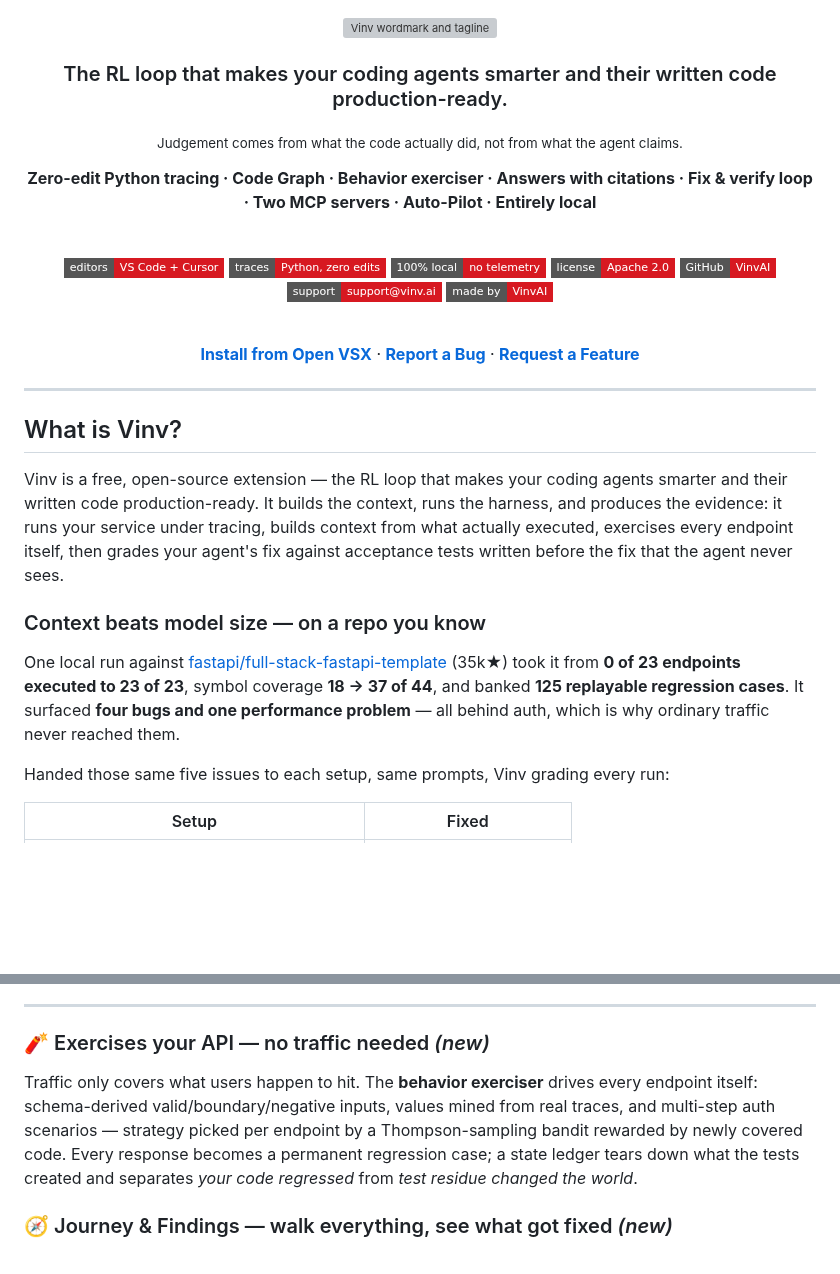
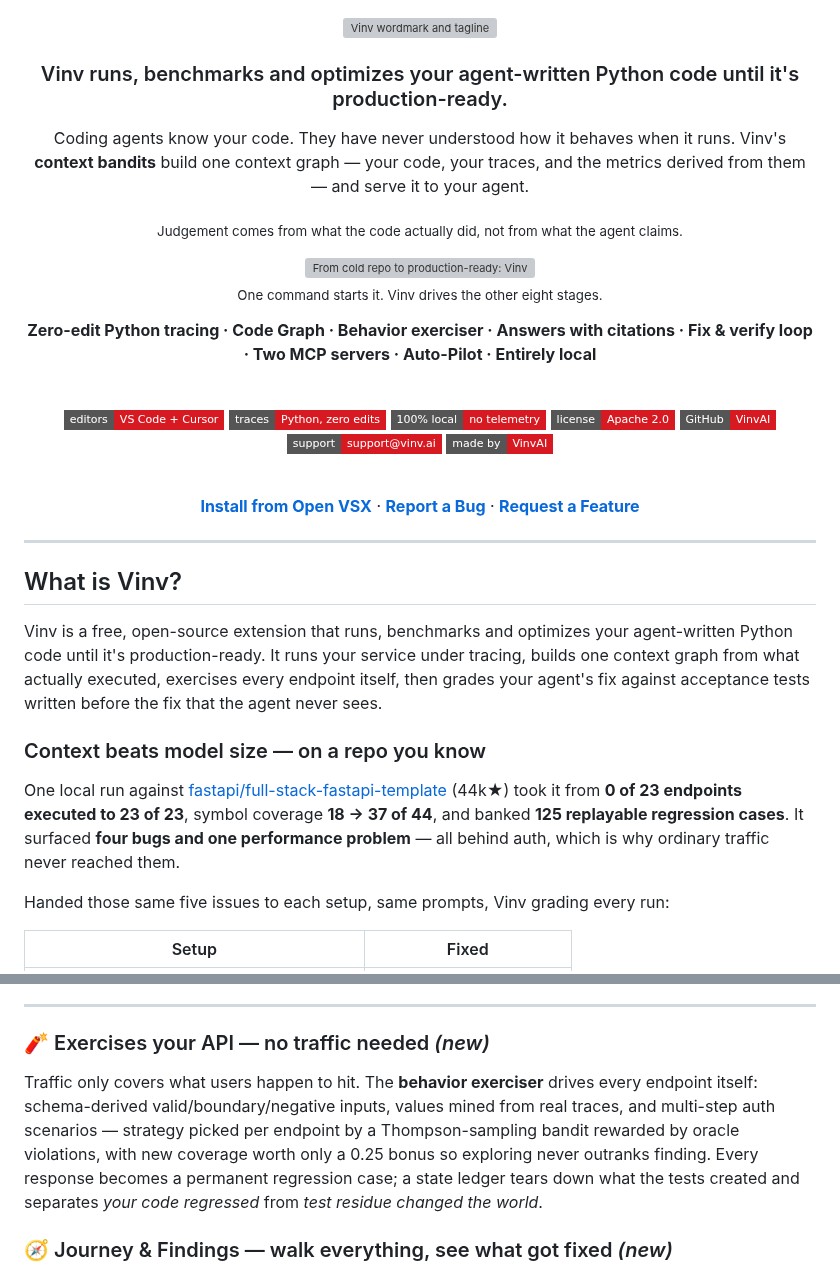
Before and after one commit to VinvAI/VinvAI, a Markdown page: extension/README.md, 2 parts joined by grey strips. Drawn GitHub-style; badges without logos; blank space fills up the shorter version; grey boxes are pictures that could not be loaded.

```diff
--- a/extension/README.md
+++ b/extension/README.md
@@ -2,9 +2,15 @@
 
 <img src="https://images.vinv.ai/vinv-banner-dark.png" alt="Vinv wordmark and tagline" width="700" />
 
-### The RL loop that makes your coding agents smarter and their written code production-ready.
+### Vinv runs, benchmarks and optimizes your agent-written Python code until it's production-ready.
+
+Coding agents know your code. They have never understood how it behaves when it runs. Vinv's **context bandits** build one context graph — your code, your traces, and the metrics derived from them — and serve it to your agent.
 
 <sub>Judgement comes from what the code actually did, not from what the agent claims.</sub>
+
+<img src="https://images.vinv.ai/vinv-loop.png" alt="From cold repo to production-ready: Vinv's nine stages around your coding agent — bring up, trace, index, map, exercise, find, dispatch, verify, learn" width="820" />
+
+<sub>One command starts it. Vinv drives the other eight stages.</sub>
 
 **Zero-edit Python tracing · Code Graph · Behavior exerciser · Answers with citations · Fix &amp; verify loop · Two MCP servers · Auto-Pilot · Entirely local**
 
@@ -28,11 +34,11 @@
 
 ## What is Vinv?
 
-Vinv is a free, open-source extension — the RL loop that makes your coding agents smarter and their written code production-ready. It builds the context, runs the harness, and produces the evidence: it runs your service under tracing, builds context from what actually executed, exercises every endpoint itself, then grades your agent's fix against acceptance tests written before the fix that the agent never sees.
+Vinv is a free, open-source extension that runs, benchmarks and optimizes your agent-written Python code until it's production-ready. It runs your service under tracing, builds one context graph from what actually executed, exercises every endpoint itself, then grades your agent's fix against acceptance tests written before the fix that the agent never sees.
 
 ### Context beats model size — on a repo you know
 
-One local run against [fastapi/full-stack-fastapi-template](https://github.com/fastapi/full-stack-fastapi-template) (35k★) took it from **0 of 23 endpoints executed to 23 of 23**, symbol coverage **18 → 37 of 44**, and banked **125 replayable regression cases**. It surfaced **four bugs and one performance problem** — all behind auth, which is why ordinary traffic never reached them.
+One local run against [fastapi/full-stack-fastapi-template](https://github.com/fastapi/full-stack-fastapi-template) (44k★) took it from **0 of 23 endpoints executed to 23 of 23**, symbol coverage **18 → 37 of 44**, and banked **125 replayable regression cases**. It surfaced **four bugs and one performance problem** — all behind auth, which is why ordinary traffic never reached them.
 
 Handed those same five issues to each setup, same prompts, Vinv grading every run:
 
@@ -157,7 +163,7 @@ Vinv **never calls a model provider itself**. All of its thinking runs through a
 
 ### 🧨 Exercises your API — no traffic needed *(new)*
 
-Traffic only covers what users happen to hit. The **behavior exerciser** drives every endpoint itself: schema-derived valid/boundary/negative inputs, values mined from real traces, and multi-step auth scenarios — strategy picked per endpoint by a Thompson-sampling bandit rewarded by newly covered code. Every response becomes a permanent regression case; a state ledger tears down what the tests created and separates *your code regressed* from *test residue changed the world*.
+Traffic only covers what users happen to hit. The **behavior exerciser** drives every endpoint itself: schema-derived valid/boundary/negative inputs, values mined from real traces, and multi-step auth scenarios — strategy picked per endpoint by a Thompson-sampling bandit rewarded by oracle violations, with new coverage worth only a 0.25 bonus so exploring never outranks finding. Every response becomes a permanent regression case; a state ledger tears down what the tests created and separates *your code regressed* from *test residue changed the world*.
 
 ### 🧭 Journey & Findings — walk everything, see what got fixed *(new)*
 
```
Also changed, not shown: README.md (+16 -8 lines), .github/assets/vinv-loop.png (added), 1 other file.
